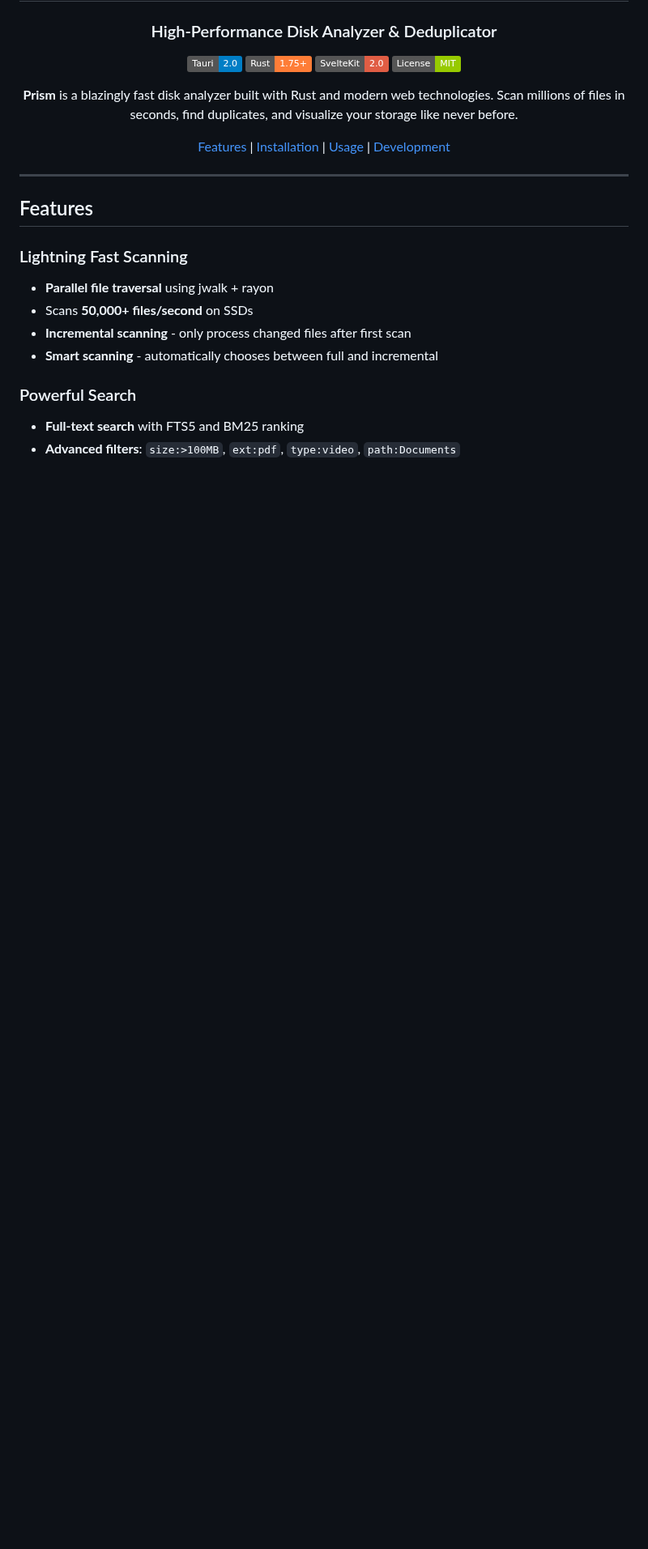
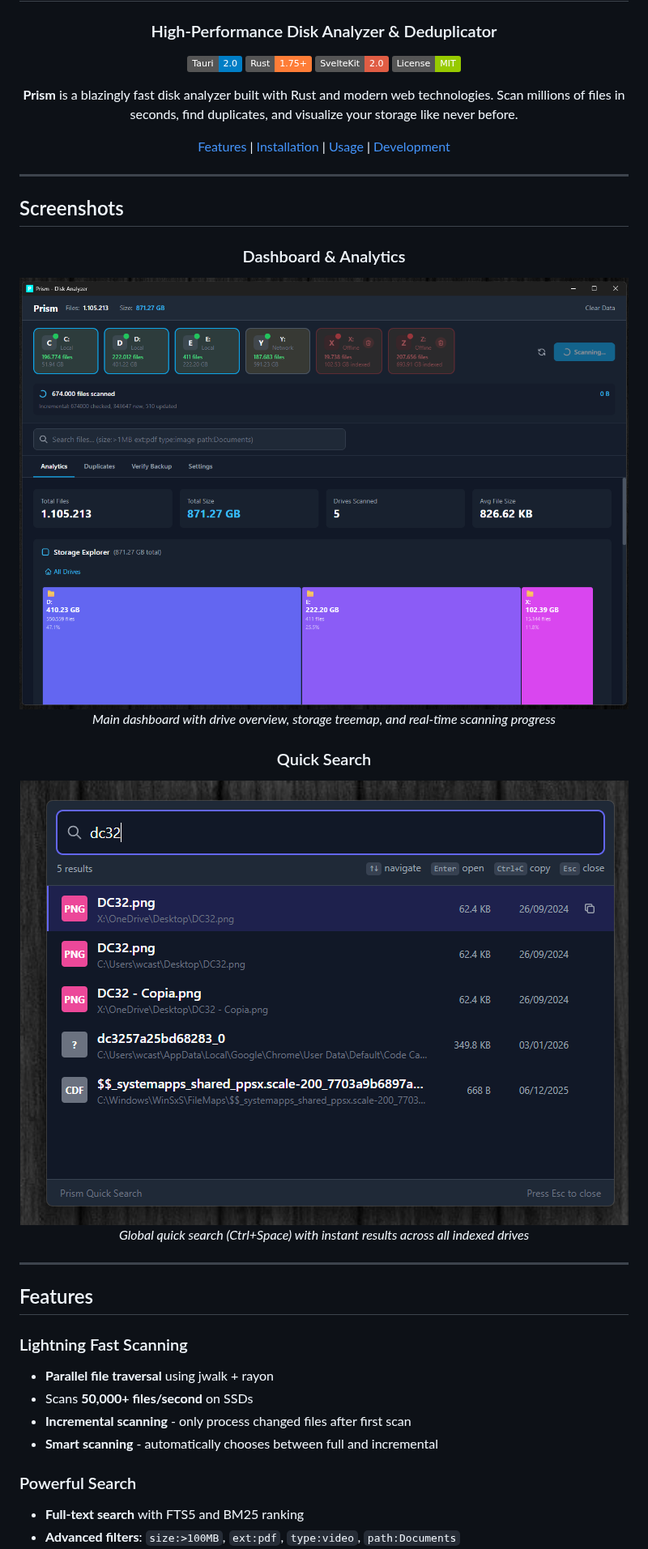
Before and after one commit to caste9612/Prism, a Markdown page: README.md, the part around one of its changes. Shown at 81% size. Drawn GitHub-style; pictures changed too: docs/screenshots/dashboard.png (added), docs/screenshots/quick-search.png (added); badges without logos; blank space fills up the shorter version.

```diff
--- a/README.md
+++ b/README.md
@@ -13,6 +13,22 @@
 Scan millions of files in seconds, find duplicates, and visualize your storage like never before.
 
 [Features](#-features) | [Installation](#-installation) | [Usage](#-usage) | [Development](#-development)
+
+</div>
+
+---
+
+## Screenshots
+
+<div align="center">
+
+### Dashboard & Analytics
+![Dashboard](docs/screenshots/dashboard.png)
+*Main dashboard with drive overview, storage treemap, and real-time scanning progress*
+
+### Quick Search
+![Quick Search](docs/screenshots/quick-search.png)
+*Global quick search (Ctrl+Space) with instant results across all indexed drives*
 
 </div>
 
```
Also changed, not shown: other parts of README.md (+4 -3 lines), 3 other files.
